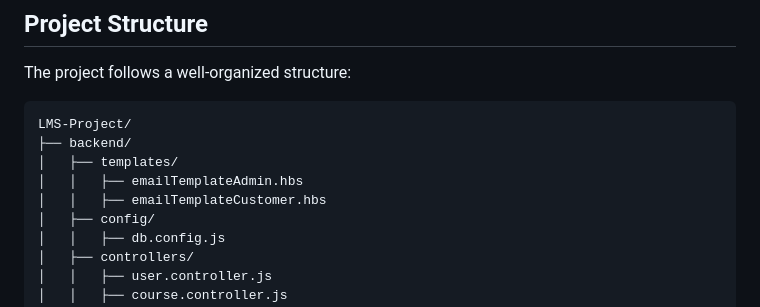
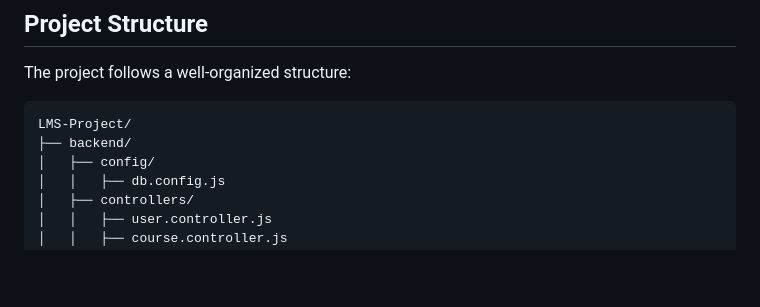
Before and after one commit to sandeepkrmehta/LMS-MERN-PROJECT, a Markdown page: README.md, the part around the change. GitHub-like rendering; blank space fills up the shorter version.

````diff
--- a/README.md
+++ b/README.md
@@ -13,9 +13,6 @@ The project follows a well-organized structure:
 ```
 LMS-Project/
 ├── backend/
-│   ├── templates/
-│   │   ├── emailTemplateAdmin.hbs
-│   │   ├── emailTemplateCustomer.hbs
 │   ├── config/
 │   │   ├── db.config.js
 │   ├── controllers/
````
